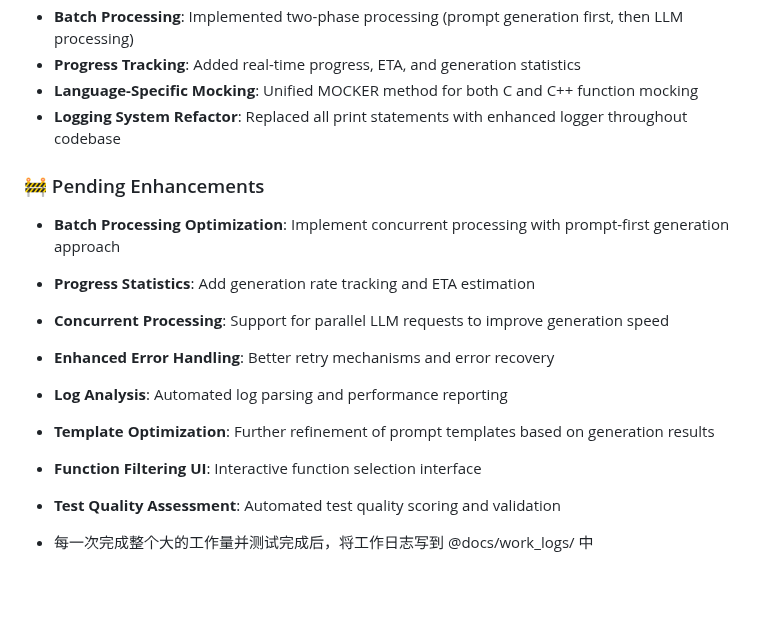
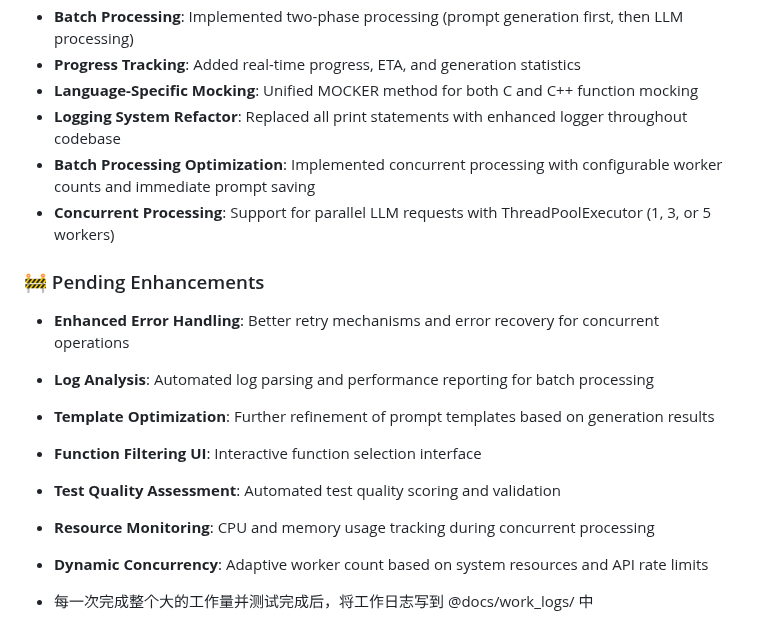
Before and after one commit to imchenmin/ai-dt, a Markdown page: CLAUDE.md, the part around the change. Drawn GitHub-style; blank space fills up the shorter version.

Commit message:
docs: Update roadmap with completed batch processing optimization
- Mark Batch Processing Optimization and Concurrent Processing as completed
- Add new pending enhancements for resource monitoring and dynamic concurrency
- Reflect immediate prompt saving and configurable worker count features

```diff
--- a/CLAUDE.md
+++ b/CLAUDE.md
@@ -152,15 +152,16 @@ The complex C project in `test_projects/complex_c_project/` demonstrates:
 - **Progress Tracking**: Added real-time progress, ETA, and generation statistics
 - **Language-Specific Mocking**: Unified MOCKER method for both C and C++ function mocking
 - **Logging System Refactor**: Replaced all print statements with enhanced logger throughout codebase
+- **Batch Processing Optimization**: Implemented concurrent processing with configurable worker counts and immediate prompt saving
+- **Concurrent Processing**: Support for parallel LLM requests with ThreadPoolExecutor (1, 3, or 5 workers)
 
 ### 🚧 Pending Enhancements
-- **Batch Processing Optimization**: Implement concurrent processing with prompt-first generation approach
-- **Progress Statistics**: Add generation rate tracking and ETA estimation
-- **Concurrent Processing**: Support for parallel LLM requests to improve generation speed
-- **Enhanced Error Handling**: Better retry mechanisms and error recovery
-- **Log Analysis**: Automated log parsing and performance reporting
+- **Enhanced Error Handling**: Better retry mechanisms and error recovery for concurrent operations
+- **Log Analysis**: Automated log parsing and performance reporting for batch processing
 - **Template Optimization**: Further refinement of prompt templates based on generation results
 - **Function Filtering UI**: Interactive function selection interface
 - **Test Quality Assessment**: Automated test quality scoring and validation
+- **Resource Monitoring**: CPU and memory usage tracking during concurrent processing
+- **Dynamic Concurrency**: Adaptive worker count based on system resources and API rate limits
 
 - 每一次完成整个大的工作量并测试完成后，将工作日志写到 @docs/work_logs/ 中
```
